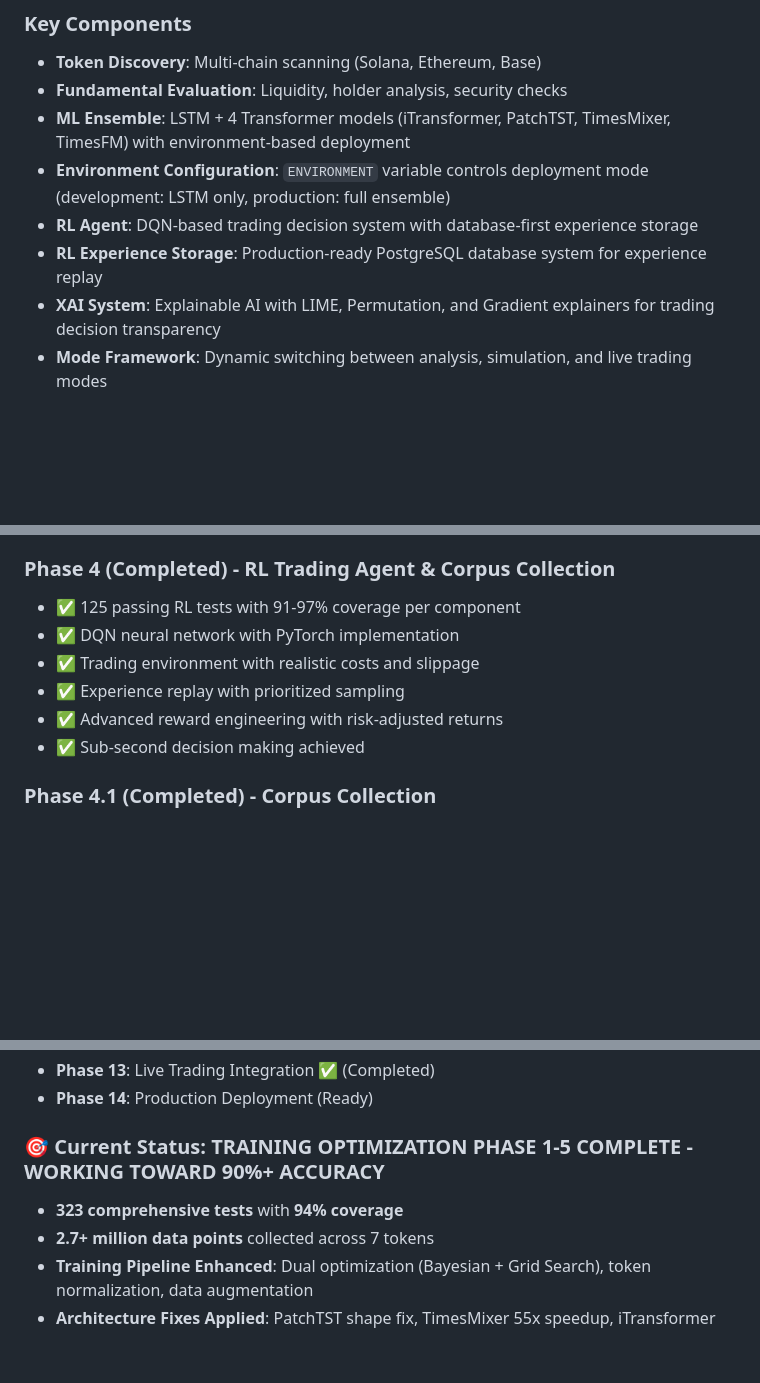
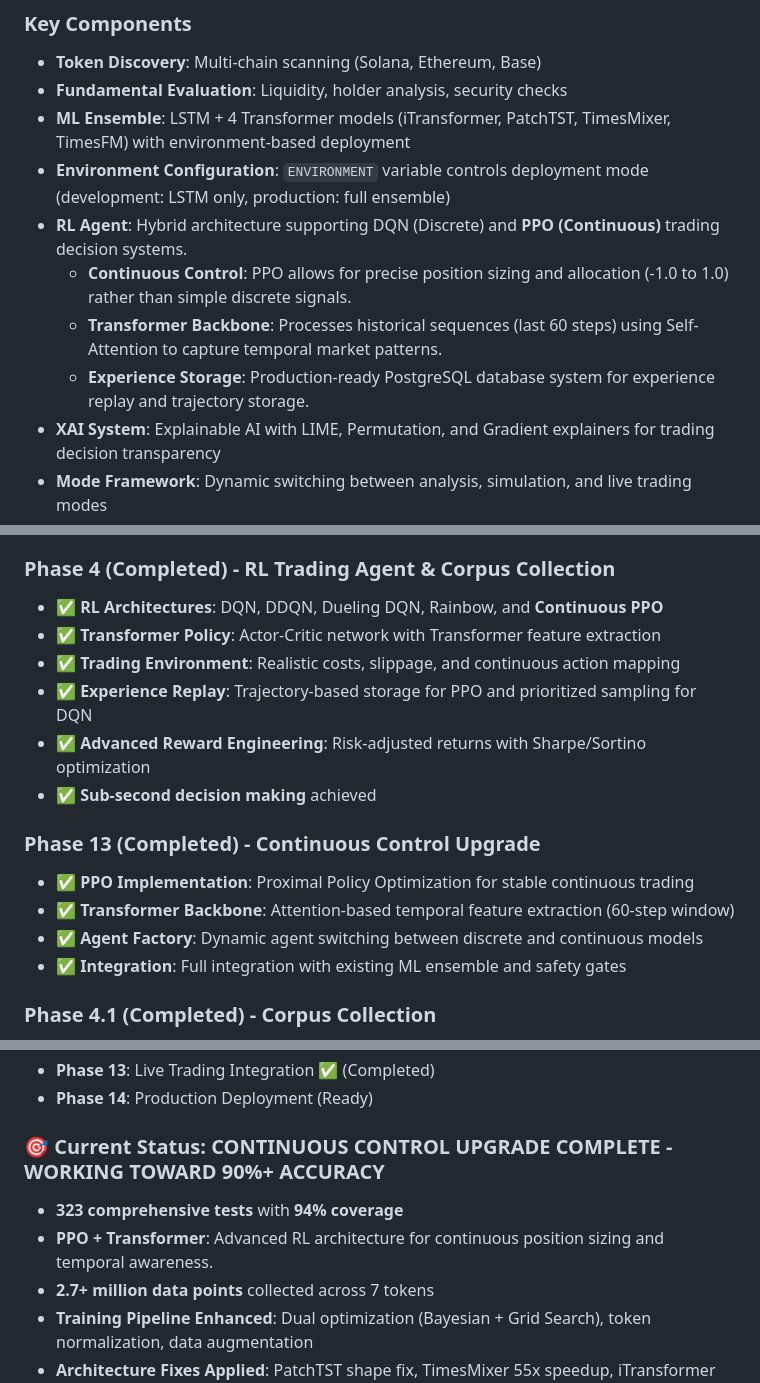
Before and after one commit to daniqan/shyvr-auto, a Markdown page: README.md, 3 parts joined by grey strips. Rendered like a GitHub page; blank space fills up the shorter version.

```diff
--- a/README.md
+++ b/README.md
@@ -381,8 +384,10 @@ sequenceDiagram
 - **Fundamental Evaluation**: Liquidity, holder analysis, security checks
 - **ML Ensemble**: LSTM + 4 Transformer models (iTransformer, PatchTST, TimesMixer, TimesFM) with environment-based deployment
 - **Environment Configuration**: `ENVIRONMENT` variable controls deployment mode (development: LSTM only, production: full ensemble)
-- **RL Agent**: DQN-based trading decision system with database-first experience storage
-- **RL Experience Storage**: Production-ready PostgreSQL database system for experience replay
+- **RL Agent**: Hybrid architecture supporting DQN (Discrete) and **PPO (Continuous)** trading decision systems.
+  - **Continuous Control**: PPO allows for precise position sizing and allocation (-1.0 to 1.0) rather than simple discrete signals.
+  - **Transformer Backbone**: Processes historical sequences (last 60 steps) using Self-Attention to capture temporal market patterns.
+  - **Experience Storage**: Production-ready PostgreSQL database system for experience replay and trajectory storage.
 - **XAI System**: Explainable AI with LIME, Permutation, and Gradient explainers for trading decision transparency
 - **Mode Framework**: Dynamic switching between analysis, simulation, and live trading modes
 - **Wallet Integration**: Multi-chain wallet support (Ethereum + Solana) with secure key management
@@ -925,12 +930,19 @@ Live trading mode is **disabled by default** and requires:
 - ✅ <1 second ensemble inference time achieved
 
 ### Phase 4 (Completed) - RL Trading Agent & Corpus Collection
-- ✅ 125 passing RL tests with 91-97% coverage per component
-- ✅ DQN neural network with PyTorch implementation
-- ✅ Trading environment with realistic costs and slippage
-- ✅ Experience replay with prioritized sampling
-- ✅ Advanced reward engineering with risk-adjusted returns
-- ✅ Sub-second decision making achieved
+- **✅ RL Architectures**: DQN, DDQN, Dueling DQN, Rainbow, and **Continuous PPO**
+- **✅ Transformer Policy**: Actor-Critic network with Transformer feature extraction
+- **✅ Trading Environment**: Realistic costs, slippage, and continuous action mapping
+- **✅ Experience Replay**: Trajectory-based storage for PPO and prioritized sampling for DQN
+- **✅ Advanced Reward Engineering**: Risk-adjusted returns with Sharpe/Sortino optimization
+- **✅ Sub-second decision making** achieved
+
+### Phase 13 (Completed) - Continuous Control Upgrade
+- **✅ PPO Implementation**: Proximal Policy Optimization for stable continuous trading
+- **✅ Transformer Backbone**: Attention-based temporal feature extraction (60-step window)
+- **✅ Agent Factory**: Dynamic agent switching between discrete and continuous models
+- **✅ Integration**: Full integration with existing ML ensemble and safety gates
+
 
 ### Phase 4.1 (Completed) - Corpus Collection
 - ✅ 547 days of historical data collected (150% of 365-day target)
@@ -1069,8 +1081,9 @@ shyvrai-rlte/
 - **Phase 13**: Live Trading Integration ✅ (Completed)
 - **Phase 14**: Production Deployment (Ready)
 
-### 🎯 Current Status: **TRAINING OPTIMIZATION PHASE 1-5 COMPLETE - WORKING TOWARD 90%+ ACCURACY**
+### 🎯 Current Status: **CONTINUOUS CONTROL UPGRADE COMPLETE - WORKING TOWARD 90%+ ACCURACY**
 - **323 comprehensive tests** with **94% coverage**
+- **PPO + Transformer**: Advanced RL architecture for continuous position sizing and temporal awareness.
 - **2.7+ million data points** collected across 7 tokens
 - **Training Pipeline Enhanced**: Dual optimization (Bayesian + Grid Search), token normalization, data augmentation
 - **Architecture Fixes Applied**: PatchTST shape fix, TimesMixer 55x speedup, iTransformer expanded to 40 features
```
Also changed, not shown: other parts of README.md (+5 -2 lines).
